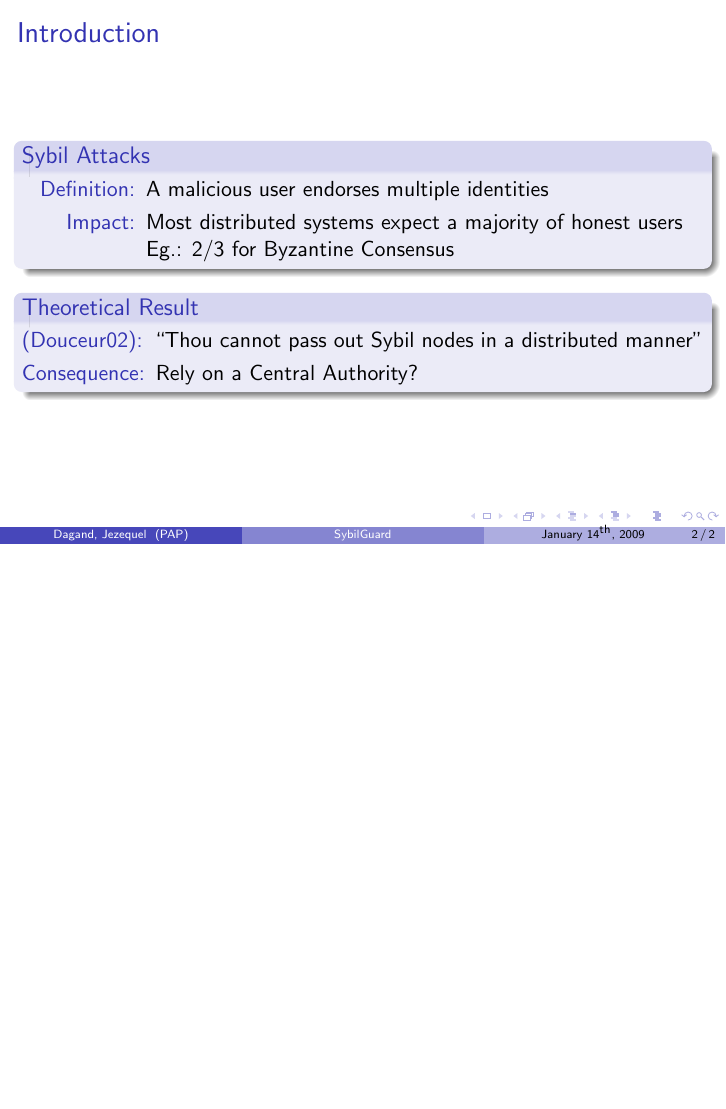
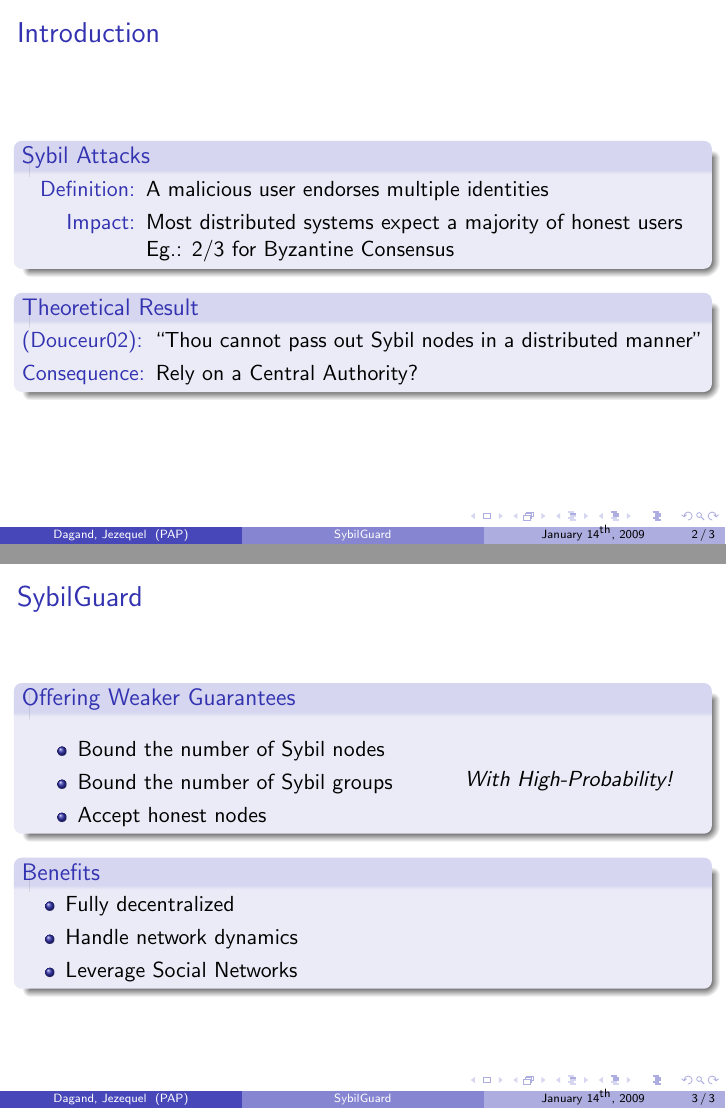
Before and after one commit to loig/homework-sybilguard, LaTeX slides (presentation.tex): page 2 of 2 before the commit and pages 2 and 3 of 3 after it, the two joined at a grey line, the shorter picture padded with empty space. Compiled offline with pdfLaTeX.

Commit message:
Second slide

```diff
--- a/presentation.tex
+++ b/presentation.tex
@@ -42,6 +42,46 @@
 
 \end{frame}
 
+%%%%%%%%%%%%%%%%%%%%%%%%%%%%%%%%%%%%%%%%%%%%%%%%%%%%%%%%%%%%%%%%
+
+\begin{frame}
+
+  \frametitle{SybilGuard}
+
+  \begin{block}{Offering Weaker Guarantees}
+
+    \begin{columns}
+
+      \begin{column}{7cm}
+	\begin{itemize}
+	\item Bound the number of Sybil nodes
+	\item Bound the number of Sybil groups
+	\item Accept honest nodes
+	\end{itemize}
+      \end{column}
+
+      \begin{column}{4cm}
+	\vfill
+	{\it With High-Probability!}
+	\vfill
+      \end{column}
+
+    \end{columns}
+
+  \end{block}
+
+  \begin{block}{Benefits}
+
+    \begin{itemize}
+      \item Fully decentralized
+      \item Handle network dynamics
+      \item Leverage Social Networks
+    \end{itemize}
+
+  \end{block}
+
+
+\end{frame}
 
 
 \end{document}
```
